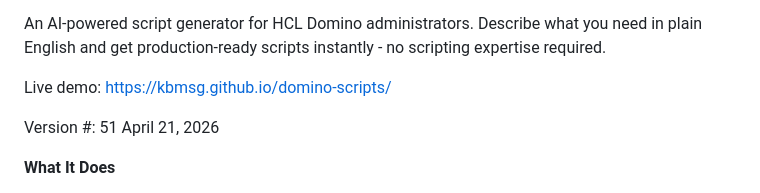
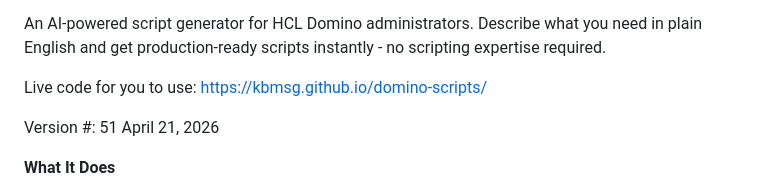
Before and after one commit to kbmsg/domino-scripts, a Markdown page: README.md, the part around the change. GitHub-like rendering.

```diff
--- a/README.md
+++ b/README.md
@@ -3,7 +3,7 @@
 An AI-powered script generator for HCL Domino administrators.
 Describe what you need in plain English and get production-ready scripts instantly - no scripting expertise required.
 
-Live demo: <https://kbmsg.github.io/domino-scripts/>
+Live code for you to use: <https://kbmsg.github.io/domino-scripts/>
 
 Version #: 51 April 21, 2026
 
```
